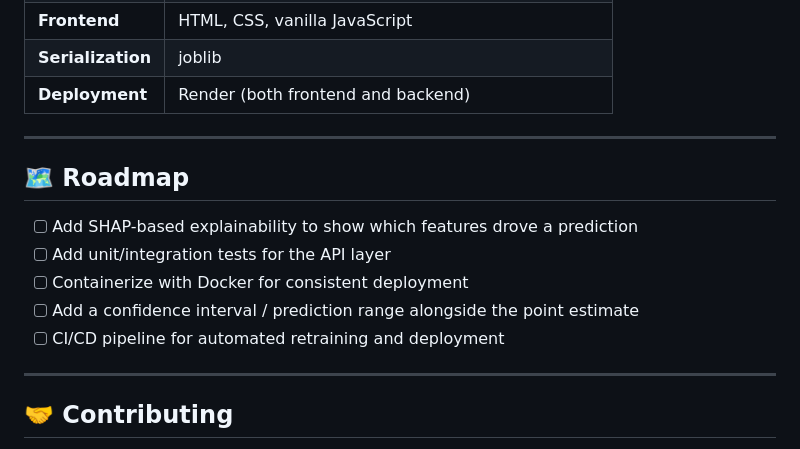
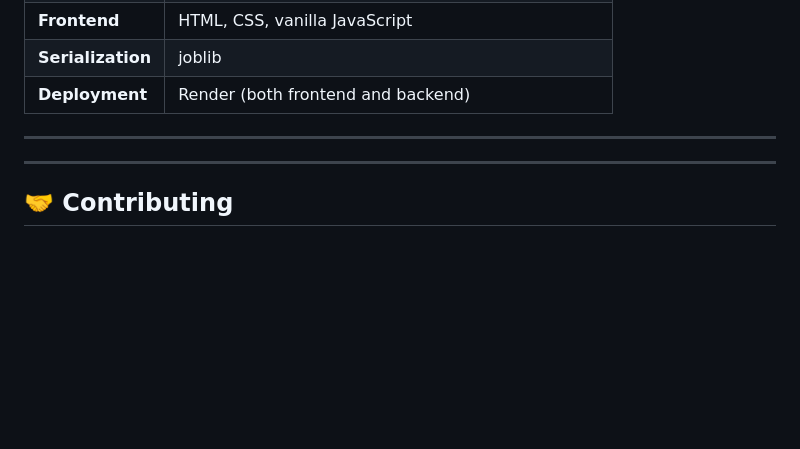
Before and after one commit to akshitgajera1013/Diamond-Price-Prediction, a Markdown page: README.md, the part around one of its changes. Rendered like a GitHub page; blank space fills up the shorter version.

Commit message:
Remove roadmap section from README
Removed the roadmap section from the README.

```diff
--- a/README.md
+++ b/README.md
@@ -221,14 +220,6 @@ curl -X POST "https://diamond-price-prediction-ukgk.onrender.com/predict" \
 
 ---
 
-## 🗺️ Roadmap
-
-- [ ] Add SHAP-based explainability to show which features drove a prediction
-- [ ] Add unit/integration tests for the API layer
-- [ ] Containerize with Docker for consistent deployment
-- [ ] Add a confidence interval / prediction range alongside the point estimate
-- [ ] CI/CD pipeline for automated retraining and deployment
-
 ---
 
 ## 🤝 Contributing
```
Also changed, not shown: other parts of README.md (+0 -1 lines).
